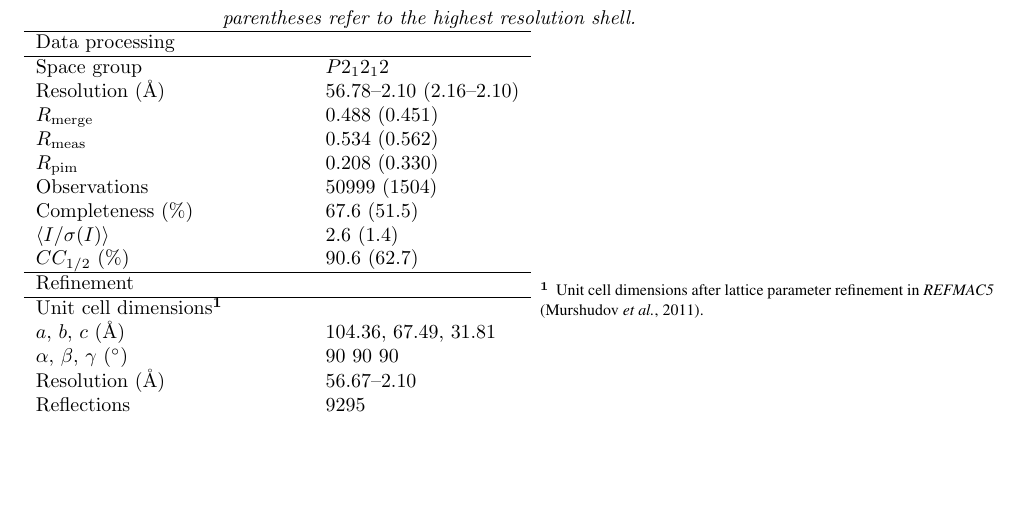
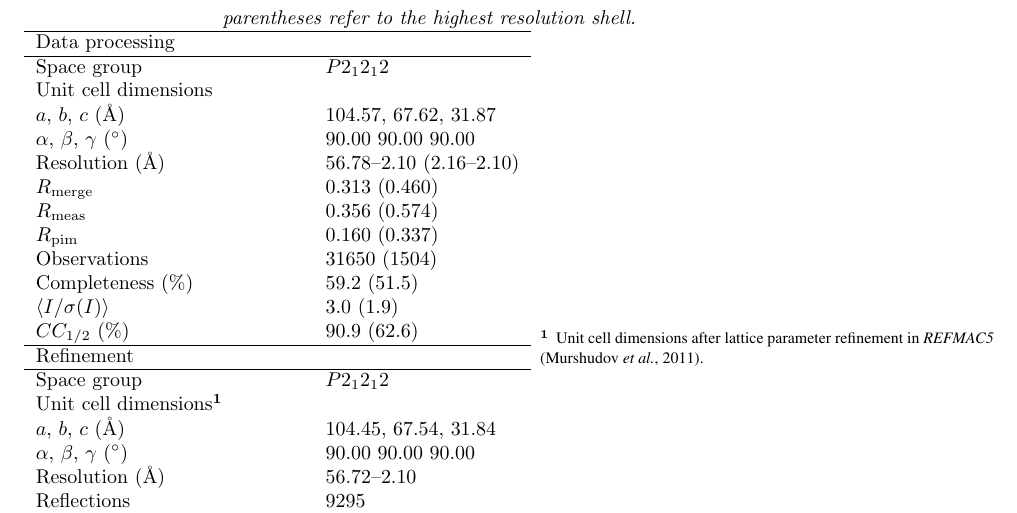
Before and after one commit to dagewa/DIALS_for_ED_paper, a LaTeX thesis (DIALS_for_ED_v2.tex): part of page 32 of 37, cut so that both start at the same text, the shorter picture padded with empty space. Compiled offline with pdfLaTeX.

Commit message:
updated processing Table 2

```diff
--- a/DIALS_for_ED_v2.tex
+++ b/DIALS_for_ED_v2.tex
@@ -1152,25 +1152,29 @@ for use and future development by scientists interested in this technique.
   Data processing \\
   \hline
   Space group & $P 2_1 2_1 2$\\
+    Unit cell dimensions \\
+  $a$, $b$, $c$ ($\SI{}{\angstrom}$) & 104.57, 67.62, 31.87 \\
+  $\alpha$, $\beta$, $\gamma$ ($^\circ$) & 90.00 90.00 90.00 \\
   Resolution ($\SI{}{\angstrom}$) & 56.78--2.10 (2.16--2.10) \\
-  $R_\textrm{merge}$ & 0.488 (0.451) \\
-  $R_\textrm{meas}$ & 0.534 (0.562) \\
-  $R_\textrm{pim}$ & 0.208 (0.330) \\
-  Observations & 50999 (1504) \\
-  Completeness (\%) & 67.6 (51.5) \\
-  $\langle I/\sigma(I) \rangle$ & 2.6 (1.4) \\
-  $CC_{{1}/{2}}$ (\%) & 90.6 (62.7) \\
+  $R_\textrm{merge}$ & 0.313 (0.460) \\
+  $R_\textrm{meas}$ & 0.356 (0.574) \\
+  $R_\textrm{pim}$ & 0.160 (0.337) \\
+  Observations & 31650 (1504) \\
+  Completeness (\%) & 59.2 (51.5) \\
+  $\langle I/\sigma(I) \rangle$ & 3.0 (1.9) \\
+  $CC_{{1}/{2}}$ (\%) & 90.9 (62.6) \\
 
   \hline
   Refinement \\
   \hline
-  Unit cell dimensions\fnmark[1] \\
-  $a$, $b$, $c$ ($\SI{}{\angstrom}$) & 104.36, 67.49, 31.81 \\
-  $\alpha$, $\beta$, $\gamma$ ($^\circ$) & 90 90 90 \\
-  Resolution ($\SI{}{\angstrom}$) & 56.67--2.10 \\
+  Space group & $P 2_1 2_1 2$\\
+    Unit cell dimensions\fnmark[1] \\
+  $a$, $b$, $c$ ($\SI{}{\angstrom}$) & 104.45, 67.54, 31.84 \\
+  $\alpha$, $\beta$, $\gamma$ ($^\circ$) & 90.00 90.00 90.00 \\
+  Resolution ($\SI{}{\angstrom}$) & 56.72--2.10 \\
   Reflections & 9295 \\
-  $R1$\fnmark[2] (\%) & 25.3 \\
-  $R_\textrm{complete}$\fnmark[2] (\%) & 29.9 \\
+  $R1$\fnmark[2] & 25.3 \\
+  $R_\textrm{complete}$\fnmark[2] & 29.9 \\
   $\langle B \rangle$ ($\SI{}{\angstrom}^2$) & 18.3 \\
   $RmsZ$ bond lengths & 0.50 \\
   $RmsZ$ bond angles & 0.72 \\
```
